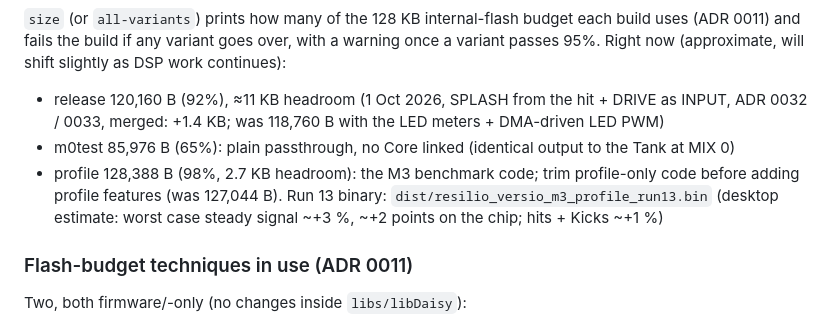
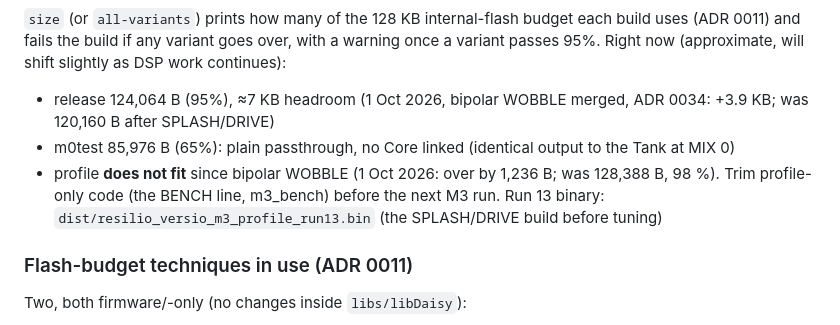
Before and after one commit to jeffebauer/resilio-versio, a Markdown page: firmware/README.md, the part around the change. Rendered like a GitHub page.

Commit message:
TASKS: WOBBLE merged + installed (00f17b5), release firmware; sustain trim held back for a cloud retune (brief); profile firmware over flash
Co-Authored-By: Claude Opus 5.5 <noreply@anthropic.com>

```diff
--- a/firmware/README.md
+++ b/firmware/README.md
@@ -40,9 +40,9 @@ budget each build uses (ADR 0011) and fails the build if any variant goes
 over, with a warning once a variant passes 95%. Right now (approximate, will
 shift slightly as DSP work continues):
 
-- release 120,160 B (92%), ≈11 KB headroom (1 Oct 2026, SPLASH from the hit + DRIVE as INPUT, ADR 0032 / 0033, merged: +1.4 KB; was 118,760 B with the LED meters + DMA-driven LED PWM)
+- release 124,064 B (95%), ≈7 KB headroom (1 Oct 2026, bipolar WOBBLE merged, ADR 0034: +3.9 KB; was 120,160 B after SPLASH/DRIVE)
 - m0test 85,976 B (65%): plain passthrough, no Core linked (identical output to the Tank at MIX 0)
-- profile 128,388 B (98%, 2.7 KB headroom): the M3 benchmark code; trim profile-only code before adding profile features (was 127,044 B). Run 13 binary: `dist/resilio_versio_m3_profile_run13.bin` (desktop estimate: worst case steady signal ~+3 %, ~+2 points on the chip; hits + Kicks ~+1 %)
+- profile **does not fit** since bipolar WOBBLE (1 Oct 2026: over by 1,236 B; was 128,388 B, 98 %). Trim profile-only code (the BENCH line, m3_bench) before the next M3 run. Run 13 binary: `dist/resilio_versio_m3_profile_run13.bin` (the SPLASH/DRIVE build before tuning)
 
 ### Flash-budget techniques in use (ADR 0011)
 
```
Also changed, not shown: docs/TASKS.md (+8 -5 lines), docs/briefs/sustain-trim-retune.md (added, +27 -0 lines).
